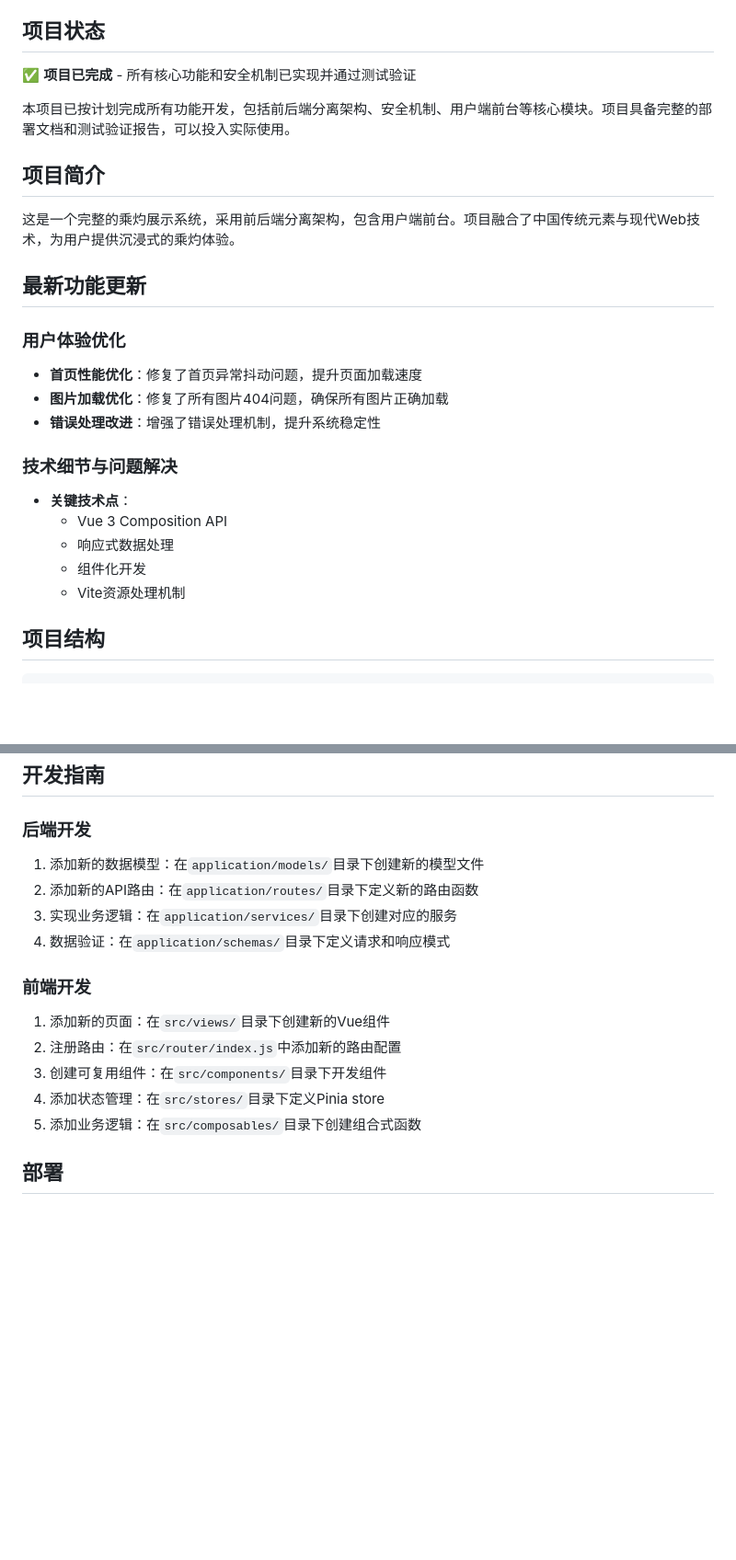
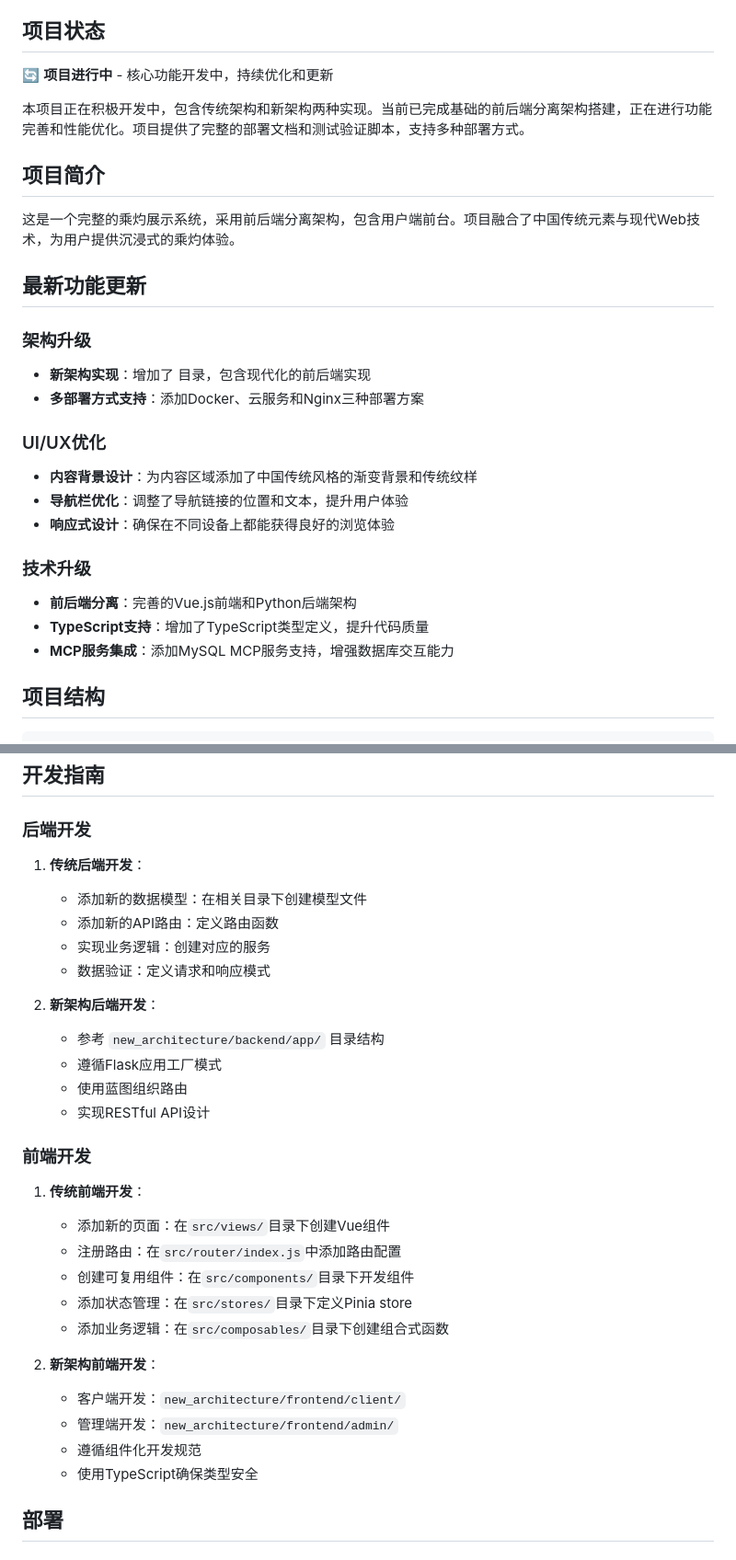
Before and after one commit to convmoose-coder/MinSu-Cultural-Project, a Markdown page: README.md, 2 parts joined by grey strips. Shown: that part at 92% size. GitHub-like rendering; blank space fills up the shorter version.

```diff
--- a/README.md
+++ b/README.md
@@ -5,9 +5,9 @@
 
 ## 项目状态
 
-✅ **项目已完成** - 所有核心功能和安全机制已实现并通过测试验证
+🔄 **项目进行中** - 核心功能开发中，持续优化和更新
 
-本项目已按计划完成所有功能开发，包括前后端分离架构、安全机制、用户端前台等核心模块。项目具备完整的部署文档和测试验证报告，可以投入实际使用。
+本项目正在积极开发中，包含传统架构和新架构两种实现。当前已完成基础的前后端分离架构搭建，正在进行功能完善和性能优化。项目提供了完整的部署文档和测试验证脚本，支持多种部署方式。
 
 ## 项目简介
 
@@ -15,17 +15,19 @@
 
 ## 最新功能更新
 
-### 用户体验优化
-- **首页性能优化**：修复了首页异常抖动问题，提升页面加载速度
-- **图片加载优化**：修复了所有图片404问题，确保所有图片正确加载
-- **错误处理改进**：增强了错误处理机制，提升系统稳定性
+### 架构升级
+- **新架构实现**：增加了 <mcfolder name="new_architecture" path="e:/ChengZhuo/MinSu-Cultural-Project/new_architecture"></mcfolder> 目录，包含现代化的前后端实现
+- **多部署方式支持**：添加Docker、云服务和Nginx三种部署方案
 
-### 技术细节与问题解决
-- **关键技术点**：
-  - Vue 3 Composition API
-  - 响应式数据处理
-  - 组件化开发
-  - Vite资源处理机制
+### UI/UX优化
+- **内容背景设计**：为内容区域添加了中国传统风格的渐变背景和传统纹样
+- **导航栏优化**：调整了导航链接的位置和文本，提升用户体验
+- **响应式设计**：确保在不同设备上都能获得良好的浏览体验
+
+### 技术升级
+- **前后端分离**：完善的Vue.js前端和Python后端架构
+- **TypeScript支持**：增加了TypeScript类型定义，提升代码质量
+- **MCP服务集成**：添加MySQL MCP服务支持，增强数据库交互能力
 
 ## 项目结构
 
@@ -267,18 +258,32 @@ npm run dev
 
 ### 后端开发
 
-1. 添加新的数据模型：在`application/models/`目录下创建新的模型文件
-2. 添加新的API路由：在`application/routes/`目录下定义新的路由函数
-3. 实现业务逻辑：在`application/services/`目录下创建对应的服务
-4. 数据验证：在`application/schemas/`目录下定义请求和响应模式
+1. **传统后端开发**：
+   - 添加新的数据模型：在相关目录下创建模型文件
+   - 添加新的API路由：定义路由函数
+   - 实现业务逻辑：创建对应的服务
+   - 数据验证：定义请求和响应模式
+
+2. **新架构后端开发**：
+   - 参考 `new_architecture/backend/app/` 目录结构
+   - 遵循Flask应用工厂模式
+   - 使用蓝图组织路由
+   - 实现RESTful API设计
 
 ### 前端开发
 
-1. 添加新的页面：在`src/views/`目录下创建新的Vue组件
-2. 注册路由：在`src/router/index.js`中添加新的路由配置
-3. 创建可复用组件：在`src/components/`目录下开发组件
-4. 添加状态管理：在`src/stores/`目录下定义Pinia store
-5. 添加业务逻辑：在`src/composables/`目录下创建组合式函数
+1. **传统前端开发**：
+   - 添加新的页面：在`src/views/`目录下创建Vue组件
+   - 注册路由：在`src/router/index.js`中添加路由配置
+   - 创建可复用组件：在`src/components/`目录下开发组件
+   - 添加状态管理：在`src/stores/`目录下定义Pinia store
+   - 添加业务逻辑：在`src/composables/`目录下创建组合式函数
+
+2. **新架构前端开发**：
+   - 客户端开发：`new_architecture/frontend/client/`
+   - 管理端开发：`new_architecture/frontend/admin/`
+   - 遵循组件化开发规范
+   - 使用TypeScript确保类型安全
 
 ## 部署
 
```
Also changed, not shown: other parts of README.md (+120 -119 lines).
